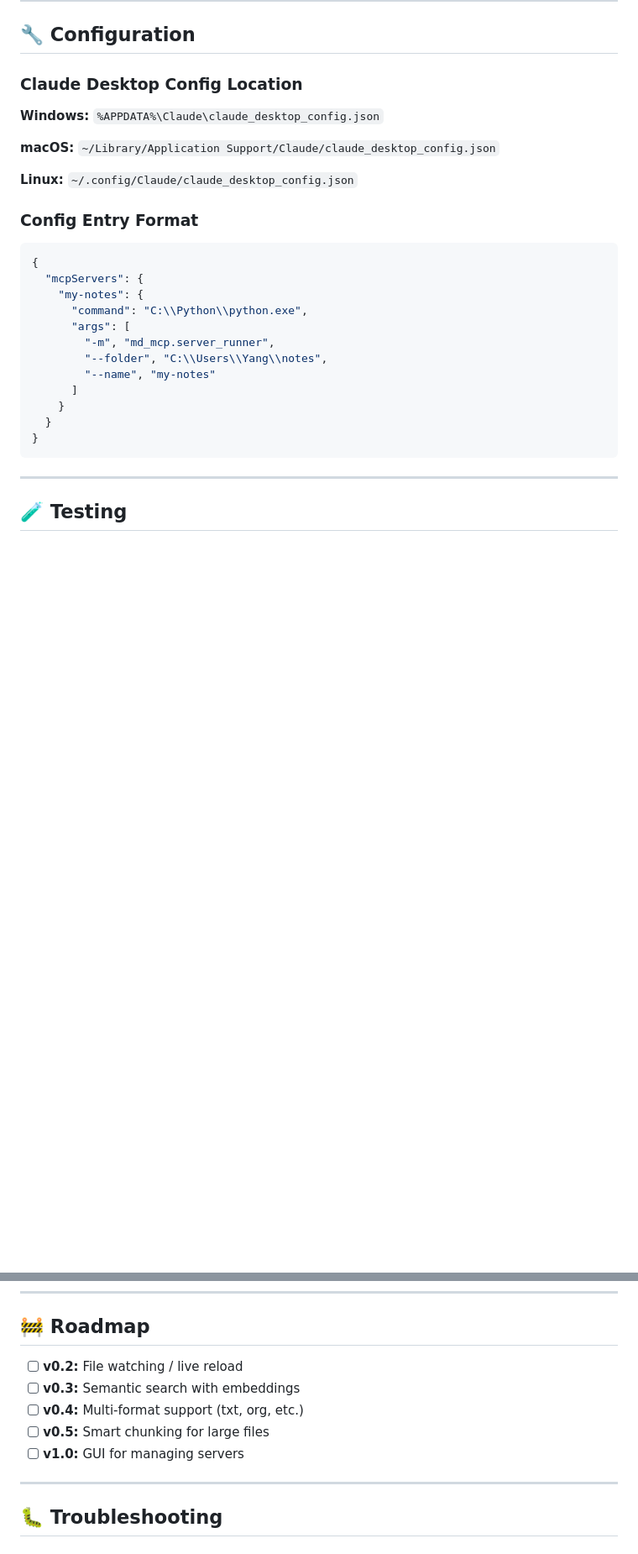
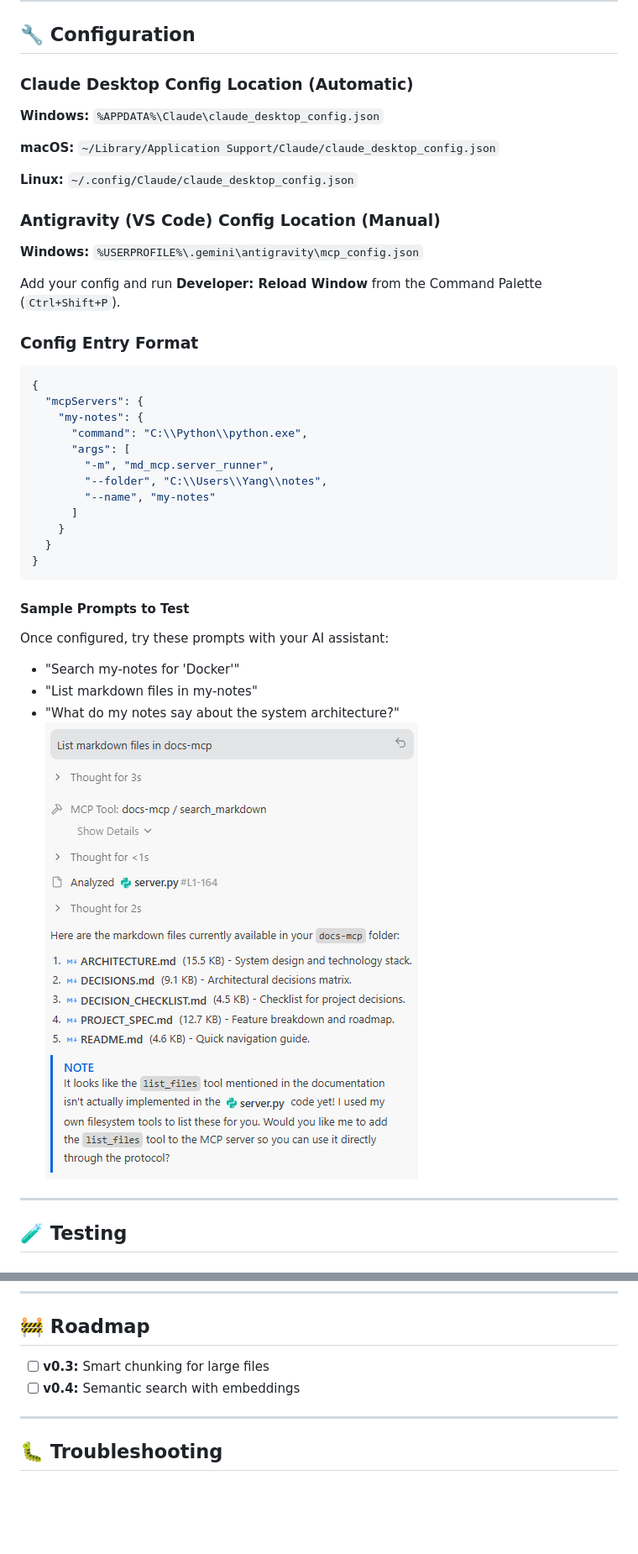
Before and after one commit to ly2xxx/md-mcp, a Markdown page: README.md, 2 parts joined by grey strips. Shown at 84% size. Rendered like a GitHub page; pictures changed too: image/list-markdown-files.png (added); blank space fills up the shorter version.

Commit message:
semantic searching working

````diff
--- a/README.md
+++ b/README.md
@@ -173,13 +173,20 @@ List all available markdown files.
 
 ## 🔧 Configuration
 
-### Claude Desktop Config Location
+### Claude Desktop Config Location (Automatic)
+
 
 **Windows:** `%APPDATA%\Claude\claude_desktop_config.json`
 
 **macOS:** `~/Library/Application Support/Claude/claude_desktop_config.json`
 
 **Linux:** `~/.config/Claude/claude_desktop_config.json`
+
+### Antigravity (VS Code) Config Location (Manual)
+
+**Windows:** `%USERPROFILE%\.gemini\antigravity\mcp_config.json`
+
+Add your config and run **Developer: Reload Window** from the Command Palette (`Ctrl+Shift+P`).
 
 ### Config Entry Format
 
@@ -197,6 +204,14 @@ List all available markdown files.
   }
 }
 ```
+
+#### Sample Prompts to Test
+
+Once configured, try these prompts with your AI assistant:
+- "Search my-notes for 'Docker'"
+- "List markdown files in my-notes"
+- "What do my notes say about the system architecture?"
+![List markdown files](image/list-markdown-files.png)
 
 ---
 
@@ -249,11 +264,8 @@ If no frontmatter, first paragraph is used as description.
 
 ## 🚧 Roadmap
 
-- [ ] **v0.2:** File watching / live reload
-- [ ] **v0.3:** Semantic search with embeddings
-- [ ] **v0.4:** Multi-format support (txt, org, etc.)
-- [ ] **v0.5:** Smart chunking for large files
-- [ ] **v1.0:** GUI for managing servers
+- [ ] **v0.3:** Smart chunking for large files
+- [ ] **v0.4:** Semantic search with embeddings
 
 ---
 
````
Also changed, not shown: IMPROVEMENTS_ROADMAP.md (+13 -5 lines), 7 other files.
